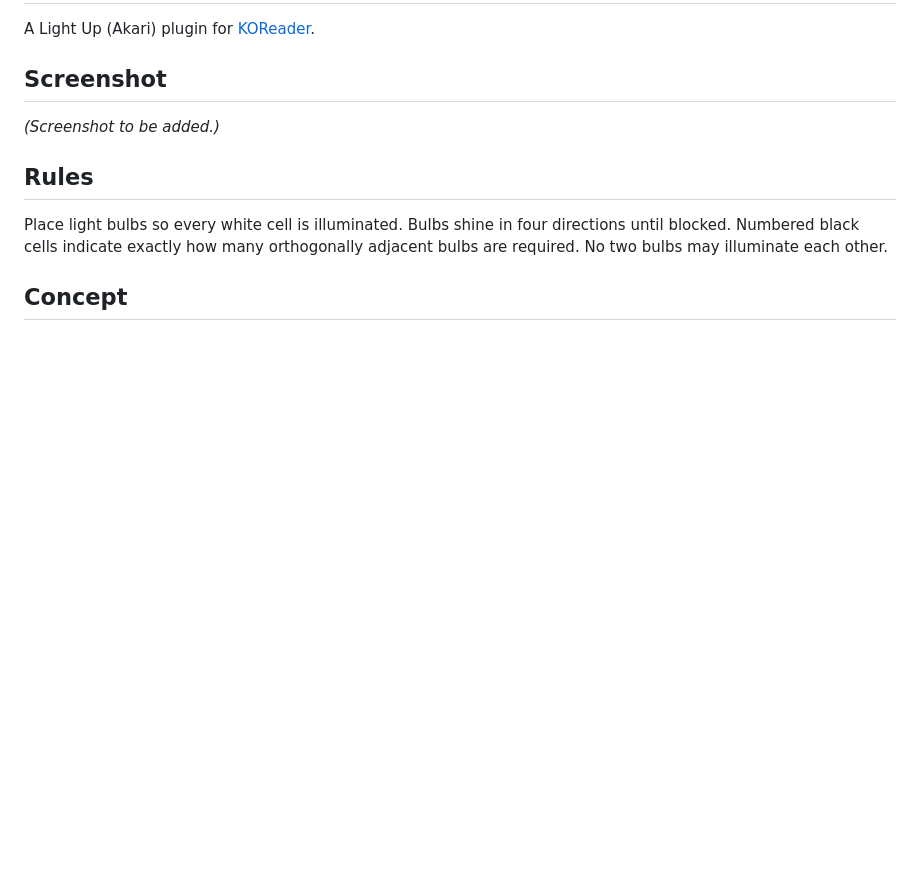
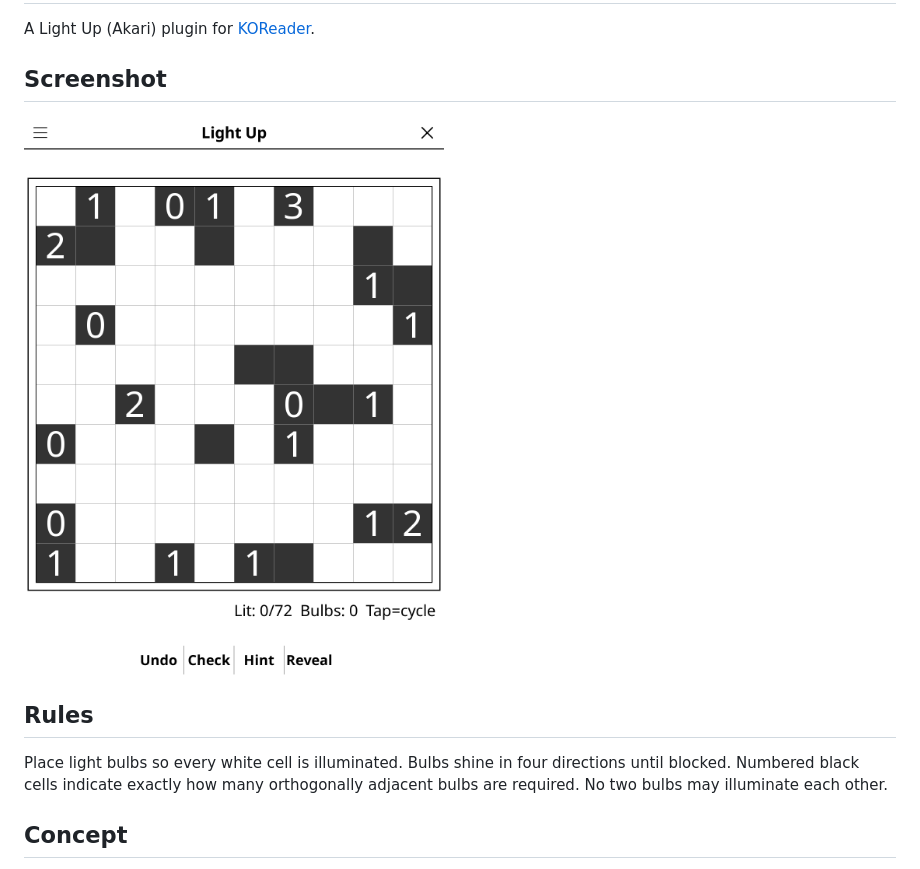
Before and after one commit to t2ym5u/lightup.koplugin, a Markdown page: README.md, the part around the change. Rendered like a GitHub page; pictures changed too: images/lightup.png (added); blank space fills up the shorter version.

Commit message:
docs: add a screenshot to the README
Rendered from the KOReader emulator at 1080x1440, the same way for every
plugin in the collection, so the previews are consistent and show the
interface as it stands today rather than as it was when each was last
photographed by hand.

Games that open on an empty board (go, gomoku, othello, connect 4) are shown a
few moves in; an empty grid makes a poor preview.

```diff
--- a/README.md
+++ b/README.md
@@ -5,7 +5,7 @@ A Light Up (Akari) plugin for [KOReader](https://github.com/koreader/koreader).
 
 ## Screenshot
 
-*(Screenshot to be added.)*
+![Screenshot](images/lightup.png)
 
 ## Rules
 
```
